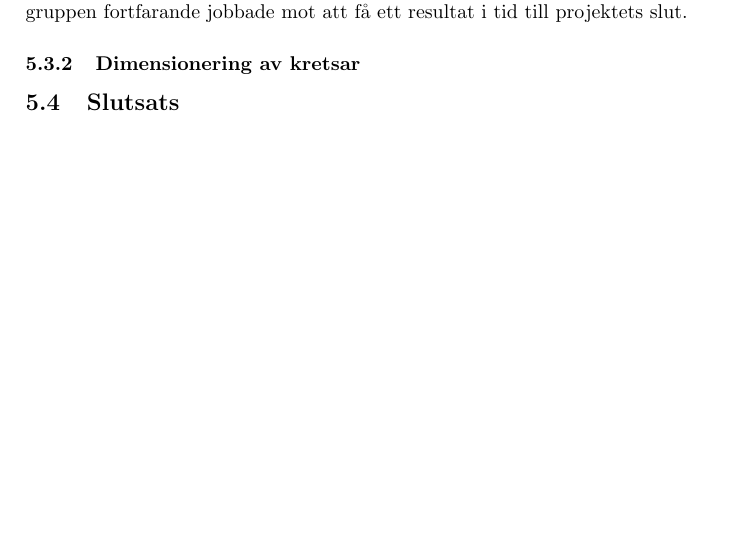
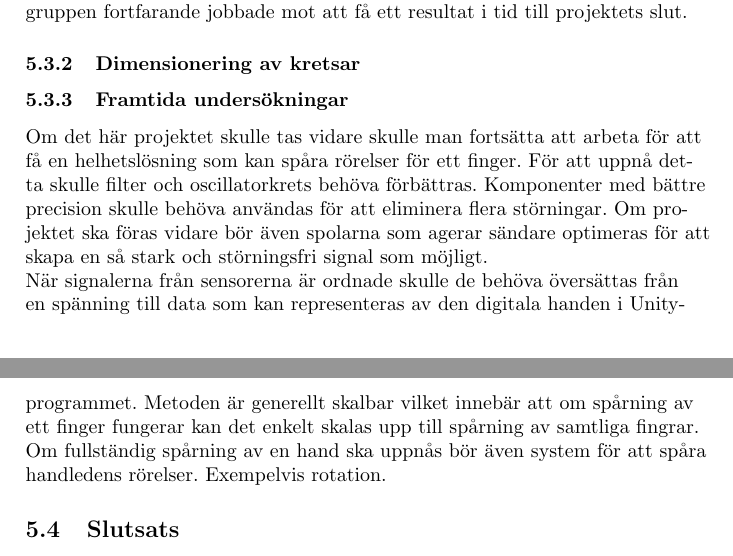
Before and after one commit to abbjondam/handroid, a LaTeX paper (Rapport/main.tex): part of page 20 of 29 before the commit and two parts of pages 20 and 21 of 30 after it, the two joined at a grey line, cut so that both start at the same text, the shorter picture padded with empty space. Compiled offline with pdfLaTeX.

Commit message:
Kort om framtiden

```diff
--- a/Rapport/main.tex
+++ b/Rapport/main.tex
@@ -538,12 +538,20 @@
     \subsubsection{Dimensionering av kretsar}
     % Problem att dimensionera kretsar, ideala komponenter, mätfel osv.
 
+    \subsubsection{Framtida undersökningar}
+    Om det här projektet skulle tas vidare skulle man fortsätta att arbeta för att få en helhetslösning som kan spåra
+    rörelser för ett finger. För att uppnå detta skulle filter och oscillatorkrets behöva förbättras. Komponenter med
+    bättre precision skulle behöva användas för att eliminera flera störningar. Om projektet ska föras vidare bör även
+    spolarna som agerar sändare optimeras för att skapa en så stark och störningsfri signal som möjligt.
+
+    När signalerna från sensorerna är ordnade skulle de behöva översättas från en spänning till data som kan representeras
+    av den digitala handen i Unity-programmet. Metoden är generellt skalbar vilket innebär att om spårning av ett finger
+    fungerar kan det enkelt skalas upp till spårning av samtliga fingrar. Om fullständig spårning av en hand ska uppnås bör
+    även system för att spåra handledens rörelser. Exempelvis rotation.
+
     \subsection{Slutsats}
 
     \section{Avslutning}
 
-
-
-
     \section{Källor}
     \printbibliography[heading=none]
```
Also changed, not shown: Rapport/main.tex (4 more changed lines).
